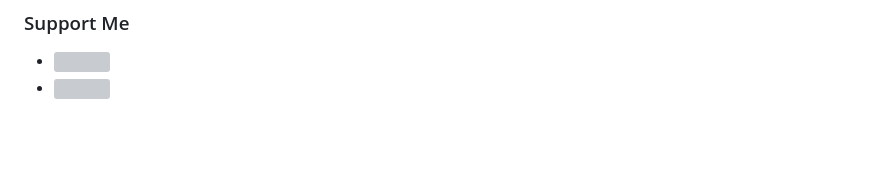
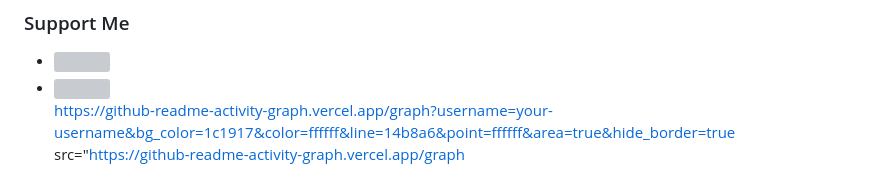
Before and after one commit to mukhwana1827/Mukhwana1827, a Markdown page: README.md, the part around the change. Rendered like a GitHub page; blank space fills up the shorter version; grey boxes are pictures that could not be loaded.

```diff
--- a/README.md
+++ b/README.md
@@ -51,4 +51,5 @@ src="https://img.shields.io/github/followers/Mukhwana1827?logo=github&style=for-
 
 <li style="display: inline-block; margin-right: 0.25rem;"><a href="https://www.ko-fi.com/Mukhwana1827"><img src="https://storage.ko-fi.com/cdn/kofi2.png?v=3" width="150"/></a></li>
 
-</ul>
+https://github-readme-activity-graph.vercel.app/graph?username=your-username&bg_color=1c1917&color=ffffff&line=14b8a6&point=ffffff&area=true&hide_border=true
+src="https://github-readme-activity-graph.vercel.app/graph
```
